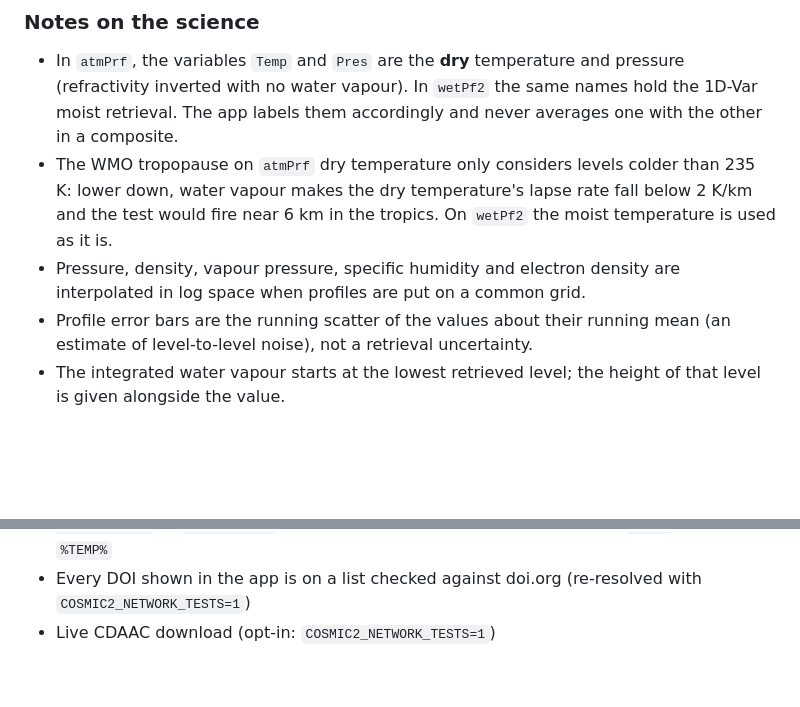
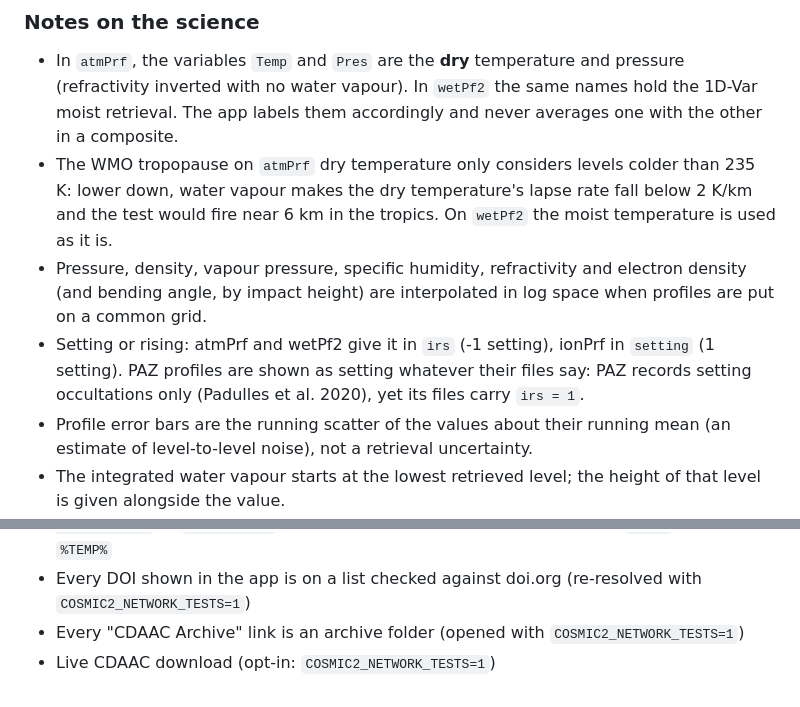
Before and after one commit to jovian-explorer/COSMIC2-Explorer, a Markdown page: README.md, 2 parts joined by grey strips. GitHub-like rendering; blank space fills up the shorter version.

Commit message:
README: refractivity and bending angle are interpolated in log space; setting or rising and PAZ; archive-link test

```diff
--- a/README.md
+++ b/README.md
@@ -105,7 +105,8 @@ Work that reads many granules (composites, profile plots, the diagnostics table,
 
 * In `atmPrf`, the variables `Temp` and `Pres` are the **dry** temperature and pressure (refractivity inverted with no water vapour). In `wetPf2` the same names hold the 1D-Var moist retrieval. The app labels them accordingly and never averages one with the other in a composite.
 * The WMO tropopause on `atmPrf` dry temperature only considers levels colder than 235 K: lower down, water vapour makes the dry temperature's lapse rate fall below 2 K/km and the test would fire near 6 km in the tropics. On `wetPf2` the moist temperature is used as it is.
-* Pressure, density, vapour pressure, specific humidity and electron density are interpolated in log space when profiles are put on a common grid.
+* Pressure, density, vapour pressure, specific humidity, refractivity and electron density (and bending angle, by impact height) are interpolated in log space when profiles are put on a common grid.
+* Setting or rising: atmPrf and wetPf2 give it in `irs` (-1 setting), ionPrf in `setting` (1 setting). PAZ profiles are shown as setting whatever their files say: PAZ records setting occultations only (Padulles et al. 2020), yet its files carry `irs = 1`.
 * Profile error bars are the running scatter of the values about their running mean (an estimate of level-to-level noise), not a retrieval uncertainty.
 * The integrated water vapour starts at the lowest retrieved level; the height of that level is given alongside the value.
 * Penetration depth is the lowest retrieved level of good atmPrf/wetPf2 profiles. Above the ground it uses the terrain height stored in the wetPf2 retrieved from the same atmPrf; on the 600 atmPrf profiles of 2026-06-20 and 2026-09-30, 84.5 % reach within 1 km of the ground (76.8 % below 1 km above sea level), in line with the more than 80 % reported by Schreiner et al. (2020).
@@ -224,4 +225,5 @@ The test suite validates:
 * Strict zero em/en-dash compliance and local asset integrity
 * Windows double-click launch of a built EXE (skipped unless `dist/COSMIC2-Explorer/COSMIC2-Explorer.exe` or `COSMIC2_EXE` exists), including that a hard kill leaves no `_MEI*` folder in `%TEMP%`
 * Every DOI shown in the app is on a list checked against doi.org (re-resolved with `COSMIC2_NETWORK_TESTS=1`)
+* Every "CDAAC Archive" link is an archive folder (opened with `COSMIC2_NETWORK_TESTS=1`)
 * Live CDAAC download (opt-in: `COSMIC2_NETWORK_TESTS=1`)
```
